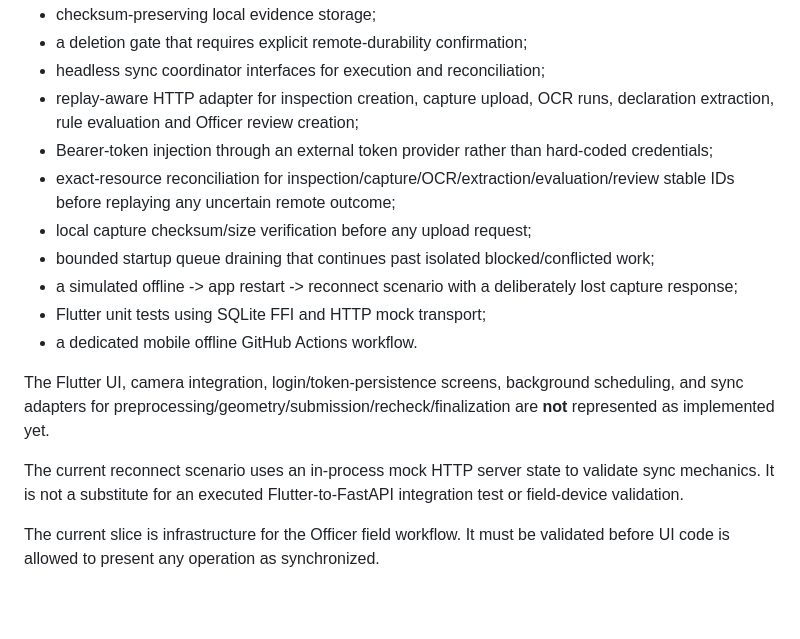
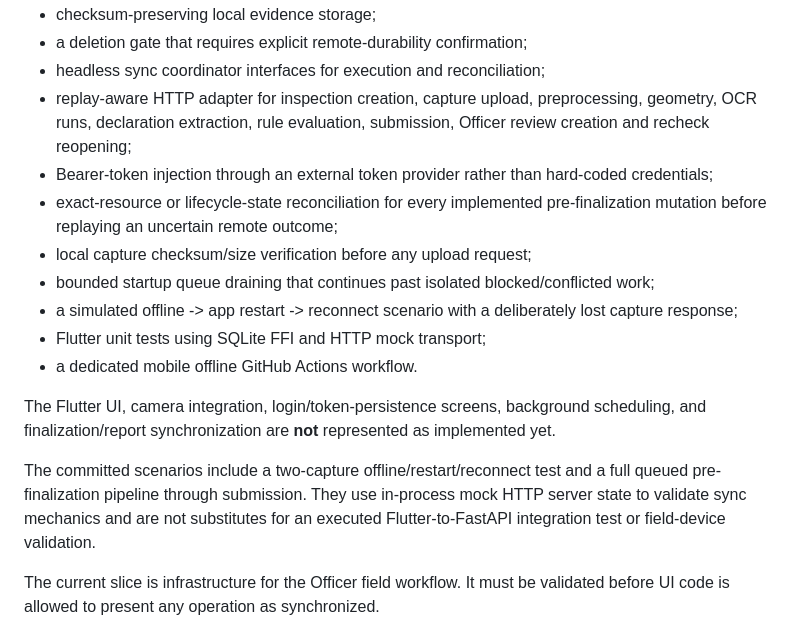
Before and after one commit to Bhaskar-Bahukhandi/SIH_Codeflux, a Markdown page: apps/mobile/README.md, the part around the change. GitHub-like rendering; blank space fills up the shorter version.

Commit message:
Phase 7: document full pre-finalization sync pipeline

```diff
--- a/apps/mobile/README.md
+++ b/apps/mobile/README.md
@@ -18,18 +18,18 @@ Implemented on the Phase 7 branch:
 - checksum-preserving local evidence storage;
 - a deletion gate that requires explicit remote-durability confirmation;
 - headless sync coordinator interfaces for execution and reconciliation;
-- replay-aware HTTP adapter for inspection creation, capture upload, OCR runs, declaration extraction, rule evaluation and Officer review creation;
+- replay-aware HTTP adapter for inspection creation, capture upload, preprocessing, geometry, OCR runs, declaration extraction, rule evaluation, submission, Officer review creation and recheck reopening;
 - Bearer-token injection through an external token provider rather than hard-coded credentials;
-- exact-resource reconciliation for inspection/capture/OCR/extraction/evaluation/review stable IDs before replaying any uncertain remote outcome;
+- exact-resource or lifecycle-state reconciliation for every implemented pre-finalization mutation before replaying an uncertain remote outcome;
 - local capture checksum/size verification before any upload request;
 - bounded startup queue draining that continues past isolated blocked/conflicted work;
 - a simulated offline -> app restart -> reconnect scenario with a deliberately lost capture response;
 - Flutter unit tests using SQLite FFI and HTTP mock transport;
 - a dedicated mobile offline GitHub Actions workflow.
 
-The Flutter UI, camera integration, login/token-persistence screens, background scheduling, and sync adapters for preprocessing/geometry/submission/recheck/finalization are **not** represented as implemented yet.
+The Flutter UI, camera integration, login/token-persistence screens, background scheduling, and finalization/report synchronization are **not** represented as implemented yet.
 
-The current reconnect scenario uses an in-process mock HTTP server state to validate sync mechanics. It is not a substitute for an executed Flutter-to-FastAPI integration test or field-device validation.
+The committed scenarios include a two-capture offline/restart/reconnect test and a full queued pre-finalization pipeline through submission. They use in-process mock HTTP server state to validate sync mechanics and are not substitutes for an executed Flutter-to-FastAPI integration test or field-device validation.
 
 The current slice is infrastructure for the Officer field workflow. It must be validated before UI code is allowed to present any operation as synchronized.
 
```
